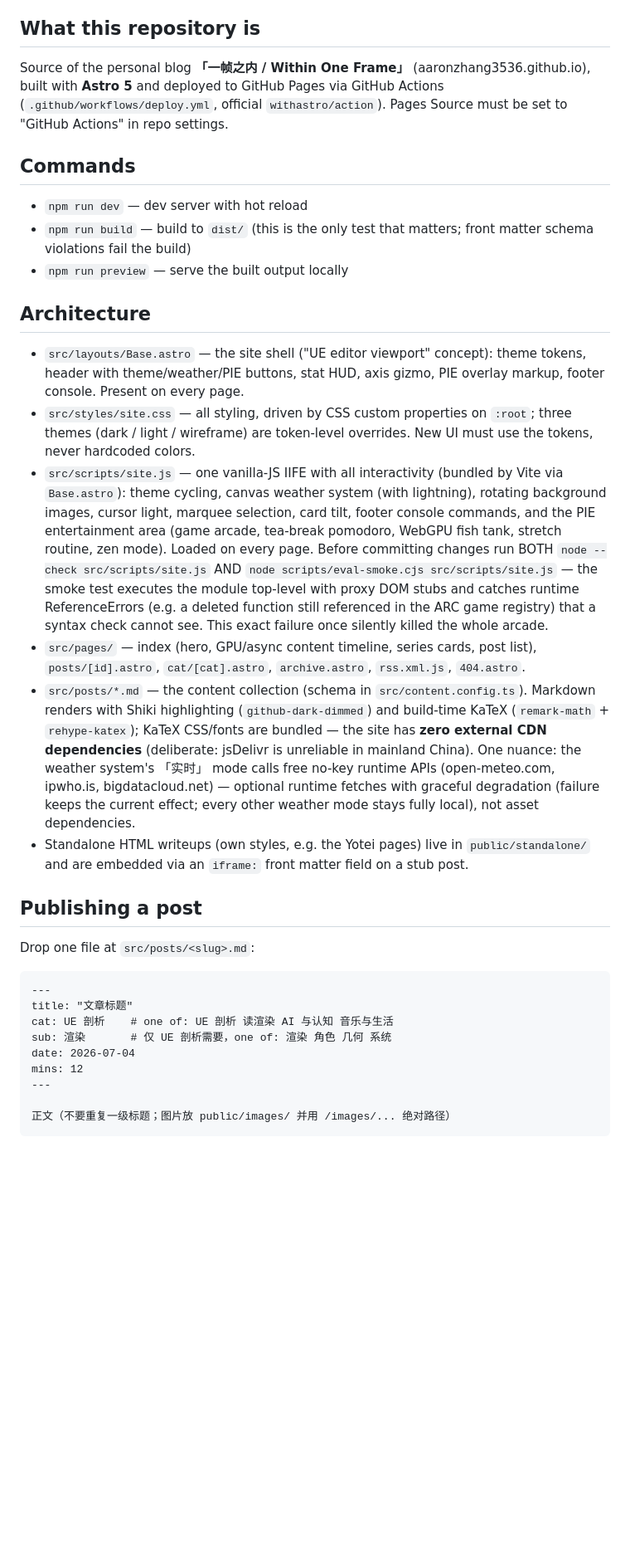
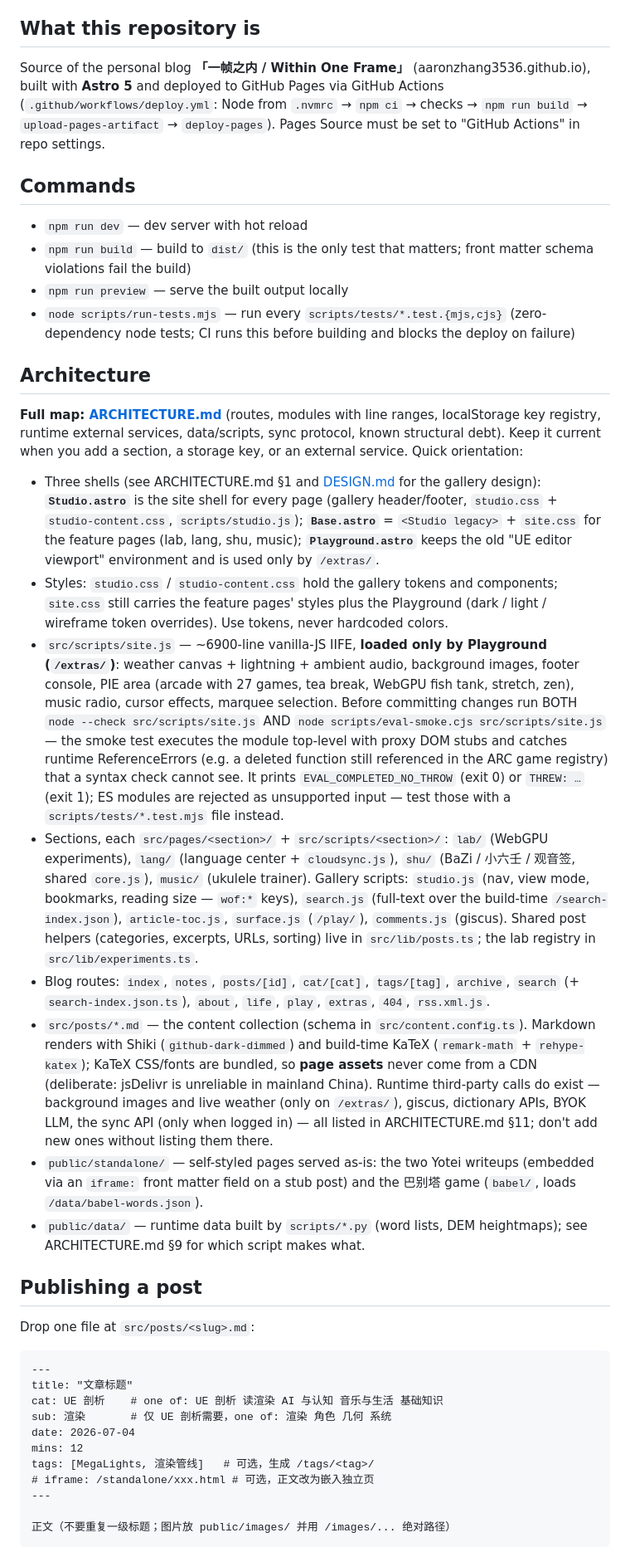
Before and after one commit to aaronzhang3536/aaronzhang3536.github.io, a Markdown page: CLAUDE.md, the part around one of its changes. Shown at 83% size. GitHub-like rendering; blank space fills up the shorter version.

Commit message:
文档：新增 ARCHITECTURE.md，更新 CLAUDE.md
- ARCHITECTURE.md：外壳分层、路由、各栏目模块、云同步协议、数据与脚本、
  浏览器存储键、运行时外部依赖、验证手段、已知架构债
- CLAUDE.md：随改版与修复更新架构速览、发文模板、CI 检查与测试、实验室约定、
  云同步说明；提交信息不再带任何 AI 署名

````diff
--- a/CLAUDE.md
+++ b/CLAUDE.md
@@ -4,22 +4,27 @@ This file provides guidance to Claude Code (claude.ai/code) when working with co
 
 ## What this repository is
 
-Source of the personal blog **「一帧之内 / Within One Frame」** (aaronzhang3536.github.io), built with **Astro 5** and deployed to GitHub Pages via GitHub Actions (`.github/workflows/deploy.yml`, official `withastro/action`). Pages Source must be set to "GitHub Actions" in repo settings.
+Source of the personal blog **「一帧之内 / Within One Frame」** (aaronzhang3536.github.io), built with **Astro 5** and deployed to GitHub Pages via GitHub Actions (`.github/workflows/deploy.yml`: Node from `.nvmrc` → `npm ci` → checks → `npm run build` → `upload-pages-artifact` → `deploy-pages`). Pages Source must be set to "GitHub Actions" in repo settings.
 
 ## Commands
 
 - `npm run dev` — dev server with hot reload
 - `npm run build` — build to `dist/` (this is the only test that matters; front matter schema violations fail the build)
 - `npm run preview` — serve the built output locally
+- `node scripts/run-tests.mjs` — run every `scripts/tests/*.test.{mjs,cjs}` (zero-dependency node tests; CI runs this before building and blocks the deploy on failure)
 
 ## Architecture
 
-- `src/layouts/Base.astro` — the site shell ("UE editor viewport" concept): theme tokens, header with theme/weather/PIE buttons, stat HUD, axis gizmo, PIE overlay markup, footer console. Present on every page.
-- `src/styles/site.css` — all styling, driven by CSS custom properties on `:root`; three themes (dark / light / wireframe) are token-level overrides. New UI must use the tokens, never hardcoded colors.
-- `src/scripts/site.js` — one vanilla-JS IIFE with all interactivity (bundled by Vite via `Base.astro`): theme cycling, canvas weather system (with lightning), rotating background images, cursor light, marquee selection, card tilt, footer console commands, and the PIE entertainment area (game arcade, tea-break pomodoro, WebGPU fish tank, stretch routine, zen mode). Loaded on every page. Before committing changes run BOTH `node --check src/scripts/site.js` AND `node scripts/eval-smoke.cjs src/scripts/site.js` — the smoke test executes the module top-level with proxy DOM stubs and catches runtime ReferenceErrors (e.g. a deleted function still referenced in the ARC game registry) that a syntax check cannot see. This exact failure once silently killed the whole arcade.
-- `src/pages/` — index (hero, GPU/async content timeline, series cards, post list), `posts/[id].astro`, `cat/[cat].astro`, `archive.astro`, `rss.xml.js`, `404.astro`.
-- `src/posts/*.md` — the content collection (schema in `src/content.config.ts`). Markdown renders with Shiki highlighting (`github-dark-dimmed`) and build-time KaTeX (`remark-math` + `rehype-katex`); KaTeX CSS/fonts are bundled — the site has **zero external CDN dependencies** (deliberate: jsDelivr is unreliable in mainland China). One nuance: the weather system's 「实时」 mode calls free no-key runtime APIs (open-meteo.com, ipwho.is, bigdatacloud.net) — optional runtime fetches with graceful degradation (failure keeps the current effect; every other weather mode stays fully local), not asset dependencies.
-- Standalone HTML writeups (own styles, e.g. the Yotei pages) live in `public/standalone/` and are embedded via an `iframe:` front matter field on a stub post.
+**Full map: [ARCHITECTURE.md](ARCHITECTURE.md)** (routes, modules with line ranges, localStorage key registry, runtime external services, data/scripts, sync protocol, known structural debt). Keep it current when you add a section, a storage key, or an external service. Quick orientation:
+
+- Three shells (see ARCHITECTURE.md §1 and [DESIGN.md](DESIGN.md) for the gallery design): **`Studio.astro`** is the site shell for every page (gallery header/footer, `studio.css` + `studio-content.css`, `scripts/studio.js`); **`Base.astro`** = `<Studio legacy>` + `site.css` for the feature pages (lab, lang, shu, music); **`Playground.astro`** keeps the old "UE editor viewport" environment and is used only by `/extras/`.
+- Styles: `studio.css` / `studio-content.css` hold the gallery tokens and components; `site.css` still carries the feature pages' styles plus the Playground (dark / light / wireframe token overrides). Use tokens, never hardcoded colors.
+- `src/scripts/site.js` — ~6900-line vanilla-JS IIFE, **loaded only by Playground (`/extras/`)**: weather canvas + lightning + ambient audio, background images, footer console, PIE area (arcade with 27 games, tea break, WebGPU fish tank, stretch, zen), music radio, cursor effects, marquee selection. Before committing changes run BOTH `node --check src/scripts/site.js` AND `node scripts/eval-smoke.cjs src/scripts/site.js` — the smoke test executes the module top-level with proxy DOM stubs and catches runtime ReferenceErrors (e.g. a deleted function still referenced in the ARC game registry) that a syntax check cannot see. It prints `EVAL_COMPLETED_NO_THROW` (exit 0) or `THREW: …` (exit 1); ES modules are rejected as unsupported input — test those with a `scripts/tests/*.test.mjs` file instead.
+- Sections, each `src/pages/<section>/` + `src/scripts/<section>/`: `lab/` (WebGPU experiments), `lang/` (language center + `cloudsync.js`), `shu/` (BaZi / 小六壬 / 观音签, shared `core.js`), `music/` (ukulele trainer). Gallery scripts: `studio.js` (nav, view mode, bookmarks, reading size — `wof:*` keys), `search.js` (full-text over the build-time `/search-index.json`), `article-toc.js`, `surface.js` (`/play/`), `comments.js` (giscus). Shared post helpers (categories, excerpts, URLs, sorting) live in `src/lib/posts.ts`; the lab registry in `src/lib/experiments.ts`.
+- Blog routes: `index`, `notes`, `posts/[id]`, `cat/[cat]`, `tags/[tag]`, `archive`, `search` (+ `search-index.json.ts`), `about`, `life`, `play`, `extras`, `404`, `rss.xml.js`.
+- `src/posts/*.md` — the content collection (schema in `src/content.config.ts`). Markdown renders with Shiki (`github-dark-dimmed`) and build-time KaTeX (`remark-math` + `rehype-katex`); KaTeX CSS/fonts are bundled, so **page assets** never come from a CDN (deliberate: jsDelivr is unreliable in mainland China). Runtime third-party calls do exist — background images and live weather (only on `/extras/`), giscus, dictionary APIs, BYOK LLM, the sync API (only when logged in) — all listed in ARCHITECTURE.md §11; don't add new ones without listing them there.
+- `public/standalone/` — self-styled pages served as-is: the two Yotei writeups (embedded via an `iframe:` front matter field on a stub post) and the 巴别塔 game (`babel/`, loads `/data/babel-words.json`).
+- `public/data/` — runtime data built by `scripts/*.py` (word lists, DEM heightmaps); see ARCHITECTURE.md §9 for which script makes what.
 
 ## Publishing a post
 
@@ -28,10 +33,12 @@ Drop one file at `src/posts/<slug>.md`:
 ```markdown
 ---
 title: "文章标题"
-cat: UE 剖析    # one of: UE 剖析 读渲染 AI 与认知 音乐与生活
+cat: UE 剖析    # one of: UE 剖析 读渲染 AI 与认知 音乐与生活 基础知识
 sub: 渲染       # 仅 UE 剖析需要，one of: 渲染 角色 几何 系统
 date: 2026-07-04
 mins: 12
+tags: [MegaLights, 渲染管线]   # 可选，生成 /tags/<tag>/
+# iframe: /standalone/xxx.html # 可选，正文改为嵌入独立页
 ---
 
 正文（不要重复一级标题；图片放 public/images/ 并用 /images/... 绝对路径）
````
Also changed, not shown: other parts of CLAUDE.md (+10 -8 lines), ARCHITECTURE.md (added, +333 -0 lines).
